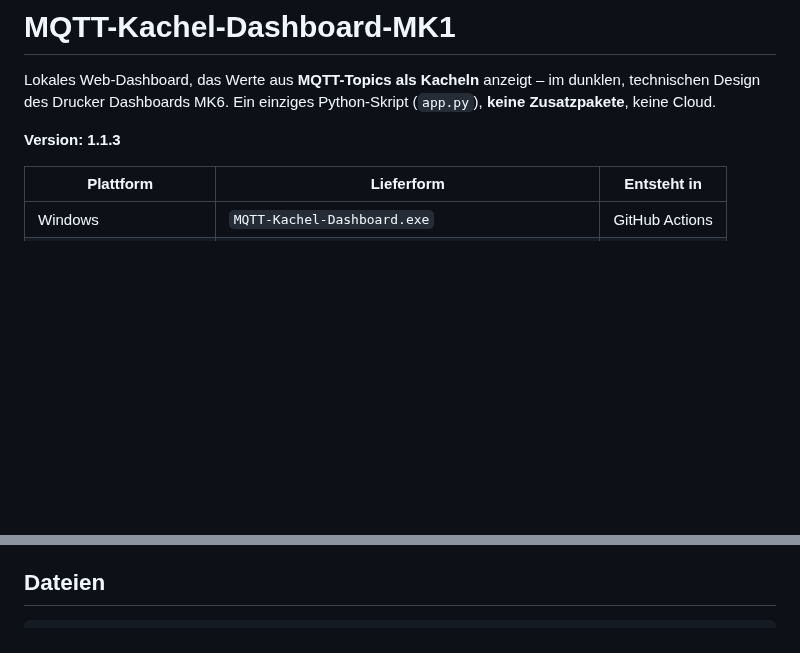
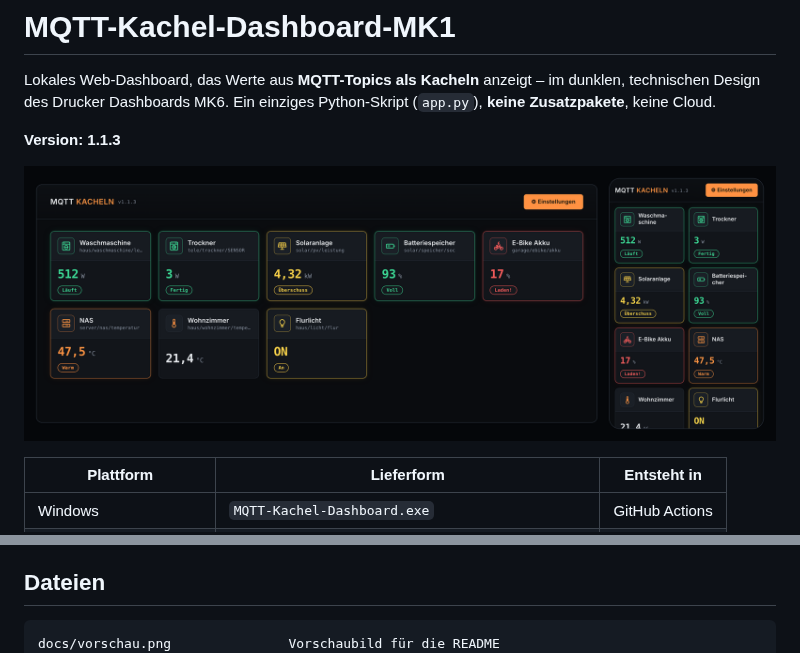
Before and after one commit to Scorch1262/MQTT-Kachel-Dashboard-MK1, a Markdown page: README.md, 2 parts joined by grey strips. GitHub-like rendering; pictures changed too: docs/vorschau.png (added); blank space fills up the shorter version.

Commit message:
v1.1.3.1
Vorschaubild für README ergänzt

- docs/vorschau.png: Kachel-Ansicht am Rechner und auf dem iPhone (Demo-Daten)
- README zeigt das Vorschaubild oben an, Dateiliste ergänzt

````diff
--- a/README.md
+++ b/README.md
@@ -5,6 +5,8 @@ dunklen, technischen Design des Drucker Dashboards MK6. Ein einziges
 Python-Skript (`app.py`), **keine Zusatzpakete**, keine Cloud.
 
 **Version: 1.1.3**
+
+![Vorschau: Kachel-Ansicht am Rechner und auf dem iPhone](docs/vorschau.png)
 
 | Plattform | Lieferform | Entsteht in |
 |---|---|---|
@@ -205,6 +207,7 @@ gesichert und das Programm startet mit Standardwerten.
 ## Dateien
 
 ```
+docs/vorschau.png               Vorschaubild für die README
 install.sh                      Installation auf dem Brume 2 (startet brume2/install.sh)
 app.py                          Programm (Server, MQTT-Client, Webseite)
 requirements.txt                nur für den Build (PyInstaller)
````
